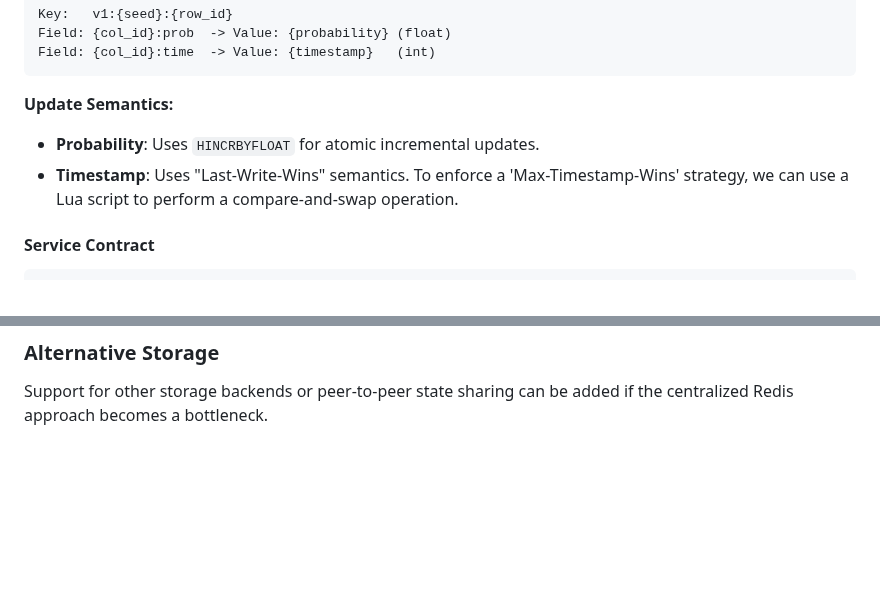
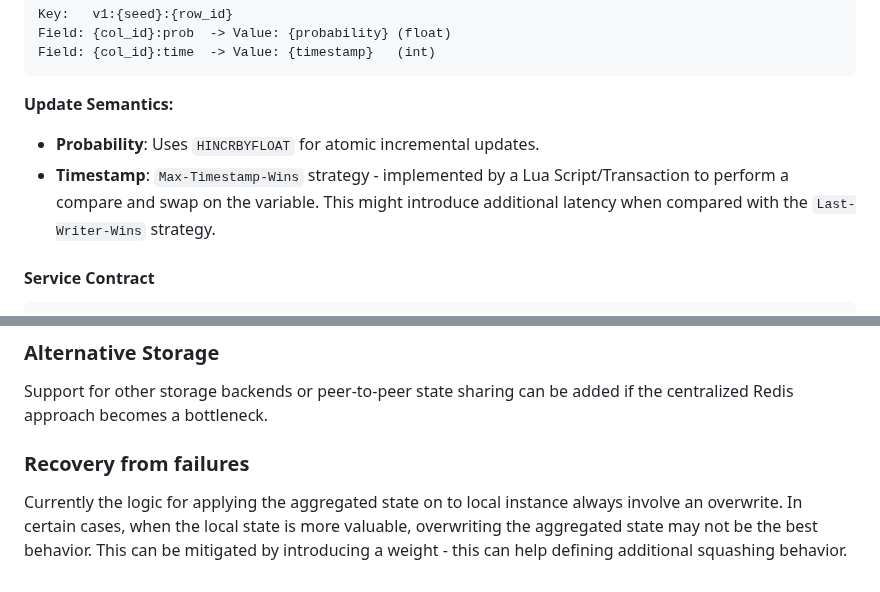
Before and after one commit to satmihir/fair, a Markdown page: designs/distributing_state.md, 2 parts joined by grey strips. GitHub-like rendering; blank space fills up the shorter version.

````diff
--- a/designs/distributing_state.md
+++ b/designs/distributing_state.md
@@ -73,7 +73,7 @@ Field: {col_id}:time  -> Value: {timestamp}   (int)
 
 **Update Semantics:**
 - **Probability**: Uses `HINCRBYFLOAT` for atomic incremental updates.
-- **Timestamp**: Uses "Last-Write-Wins" semantics. To enforce a 'Max-Timestamp-Wins' strategy, we can use a Lua script to perform a compare-and-swap operation.
+- **Timestamp**: `Max-Timestamp-Wins` strategy - implemented by a Lua Script/Transaction to perform a compare and swap on the variable. This might introduce additional latency when compared with the `Last-Writer-Wins` strategy.
 
 #### Service Contract
 ```go
@@ -168,3 +168,6 @@ To improve performance for new instances, we can maintain a "start seed" in the
 
 ### Alternative Storage
 Support for other storage backends or peer-to-peer state sharing can be added if the centralized Redis approach becomes a bottleneck.
+
+### Recovery from failures
+Currently the logic for applying the aggregated state on to local instance  always involve an overwrite. In certain cases, when the local state is more valuable, overwriting the aggregated state may not be the best behavior. This can be mitigated by introducing a weight - this can help defining additional squashing behavior.
````
Also changed, not shown: other parts of designs/distributing_state.md (+5 -5 lines).
